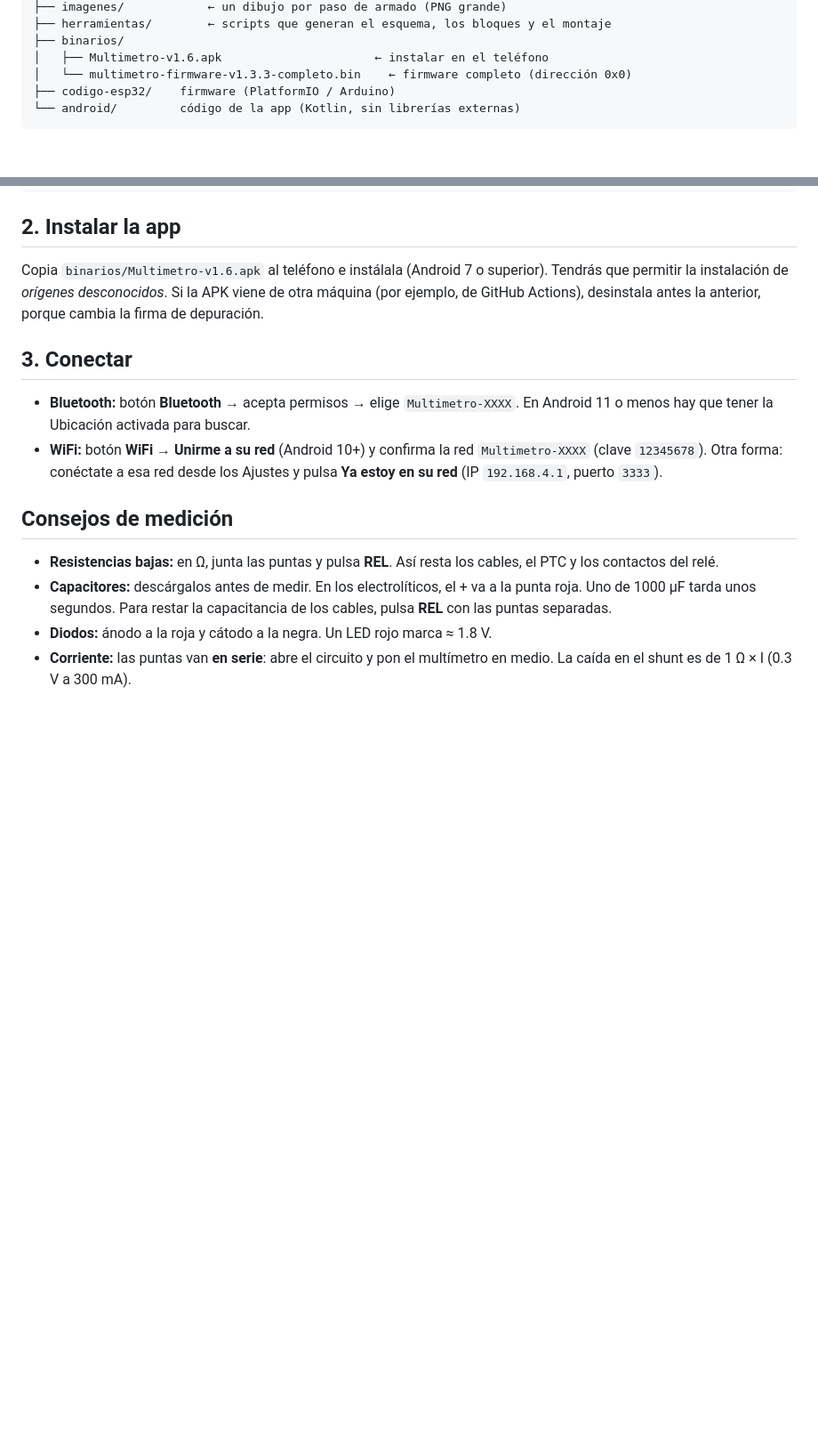
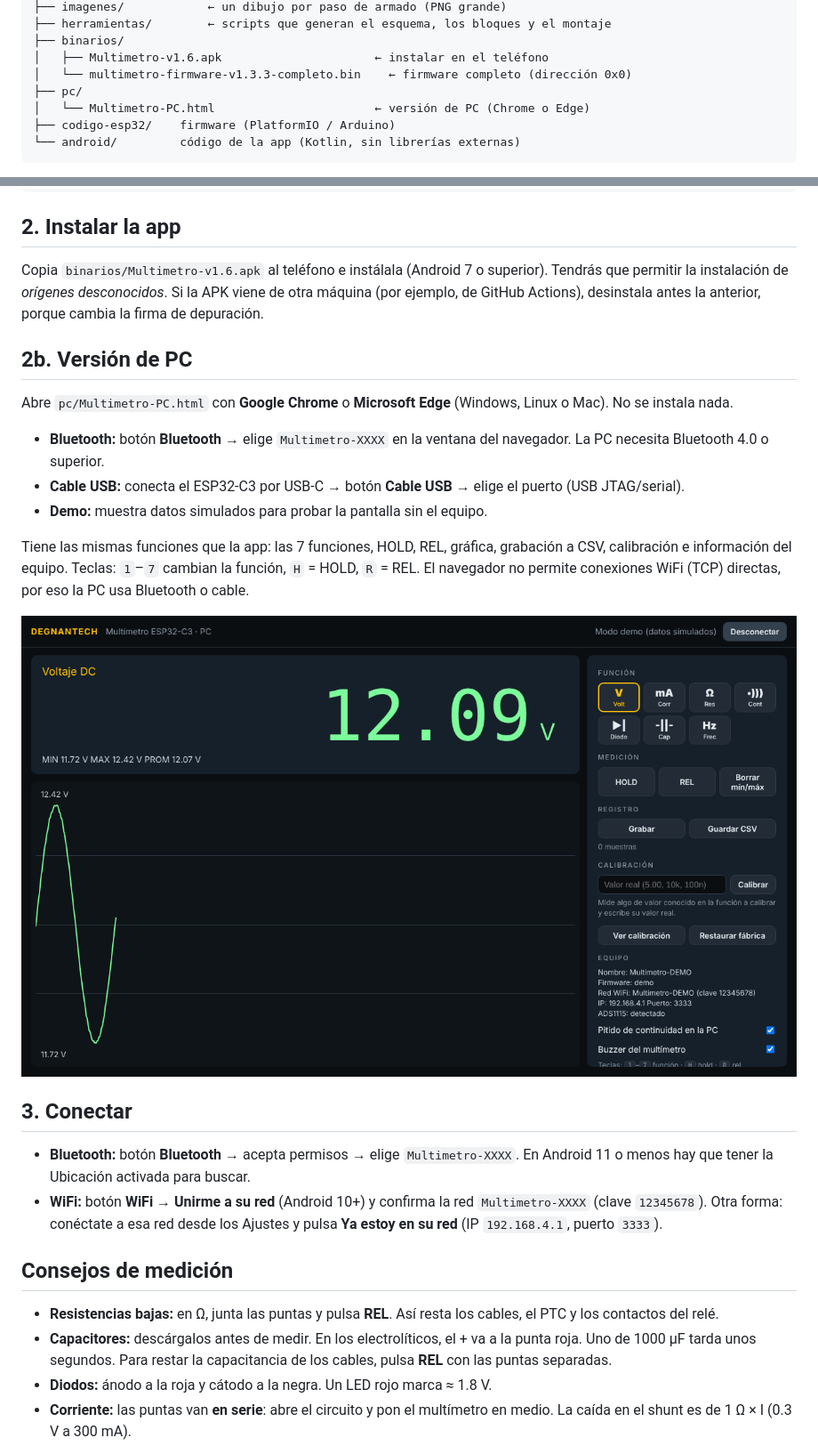
Before and after one commit to Degnanf82/UTILITY-V1.0, a Markdown page: multimetro-esp32/README.md, 2 parts joined by grey strips. Shown at 89% size. Rendered like a GitHub page; pictures changed too: multimetro-esp32/docs/pc-voltaje.png (added); blank space fills up the shorter version.

Commit message:
Version de PC: pagina web con Bluetooth y cable USB (Chrome/Edge)
Co-Authored-By: Claude Opus 5.5 <noreply@anthropic.com>
Claude-Session: https://claude.ai/code/session_014fSDhTTo6Gisu8fs886gd8

````diff
--- a/multimetro-esp32/README.md
+++ b/multimetro-esp32/README.md
@@ -36,6 +36,8 @@ multimetro-esp32/
 ├── binarios/
 │   ├── Multimetro-v1.6.apk                      ← instalar en el teléfono
 │   └── multimetro-firmware-v1.3.3-completo.bin    ← firmware completo (dirección 0x0)
+├── pc/
+│   └── Multimetro-PC.html                       ← versión de PC (Chrome o Edge)
 ├── codigo-esp32/    firmware (PlatformIO / Arduino)
 └── android/         código de la app (Kotlin, sin librerías externas)
 ```
@@ -123,6 +125,19 @@ Copia `binarios/Multimetro-v1.6.apk` al teléfono e instálala (Android 7 o supe
 la instalación de *orígenes desconocidos*. Si la APK viene de otra máquina (por ejemplo, de GitHub Actions),
 desinstala antes la anterior, porque cambia la firma de depuración.
 
+## 2b. Versión de PC
+
+Abre `pc/Multimetro-PC.html` con **Google Chrome** o **Microsoft Edge** (Windows, Linux o Mac). No se instala nada.
+- **Bluetooth:** botón **Bluetooth** → elige `Multimetro-XXXX` en la ventana del navegador. La PC necesita Bluetooth 4.0 o superior.
+- **Cable USB:** conecta el ESP32-C3 por USB-C → botón **Cable USB** → elige el puerto (USB JTAG/serial).
+- **Demo:** muestra datos simulados para probar la pantalla sin el equipo.
+
+Tiene las mismas funciones que la app: las 7 funciones, HOLD, REL, gráfica, grabación a CSV, calibración e información
+del equipo. Teclas: `1`–`7` cambian la función, `H` = HOLD, `R` = REL. El navegador no permite conexiones WiFi (TCP)
+directas, por eso la PC usa Bluetooth o cable.
+
+![Versión de PC](docs/pc-voltaje.png)
+
 ## 3. Conectar
 
 - **Bluetooth:** botón **Bluetooth** → acepta permisos → elige `Multimetro-XXXX`.
````
Also changed, not shown: 1 other file.
